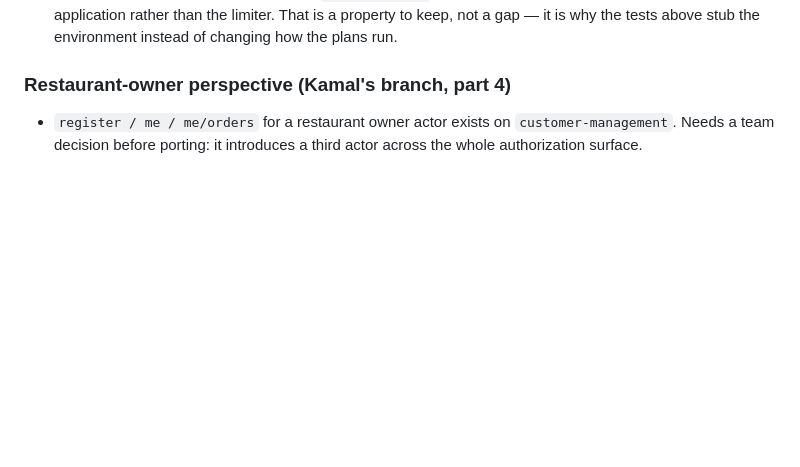
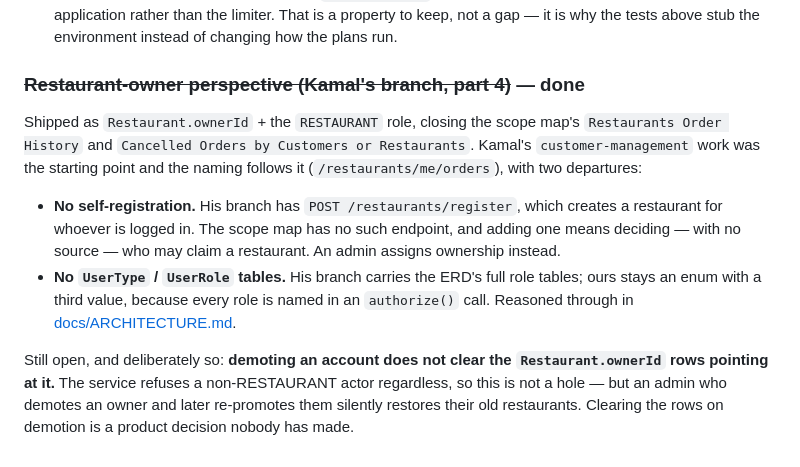
Before and after one commit to Foodlify/Group-2-Team-1, a Markdown page: todo.md, the part around the change. GitHub-like rendering; blank space fills up the shorter version.

```diff
--- a/todo.md
+++ b/todo.md
@@ -304,8 +304,24 @@ Still open in this area:
   is a property to keep, not a gap — it is why the tests above stub the
   environment instead of changing how the plans run.
 
-### Restaurant-owner perspective (Kamal's branch, part 4)
+### ~~Restaurant-owner perspective (Kamal's branch, part 4)~~ — done
 
-- `register / me / me/orders` for a restaurant owner actor exists on
-  `customer-management`. Needs a team decision before porting: it introduces a
-  third actor across the whole authorization surface.
+Shipped as `Restaurant.ownerId` + the `RESTAURANT` role, closing the scope
+map's `Restaurants Order History` and `Cancelled Orders by Customers or
+Restaurants`. Kamal's `customer-management` work was the starting point and the
+naming follows it (`/restaurants/me/orders`), with two departures:
+
+- **No self-registration.** His branch has `POST /restaurants/register`, which
+  creates a restaurant for whoever is logged in. The scope map has no such
+  endpoint, and adding one means deciding — with no source — who may claim a
+  restaurant. An admin assigns ownership instead.
+- **No `UserType` / `UserRole` tables.** His branch carries the ERD's full role
+  tables; ours stays an enum with a third value, because every role is named in
+  an `authorize()` call. Reasoned through in
+  [docs/ARCHITECTURE.md](docs/ARCHITECTURE.md#L399).
+
+Still open, and deliberately so: **demoting an account does not clear the
+`Restaurant.ownerId` rows pointing at it.** The service refuses a non-RESTAURANT
+actor regardless, so this is not a hole — but an admin who demotes an owner and
+later re-promotes them silently restores their old restaurants. Clearing the
+rows on demotion is a product decision nobody has made.
```
Also changed, not shown: BRANCHES.md (+1 -0 lines), docs/ARCHITECTURE.md (+5 -1 lines).
